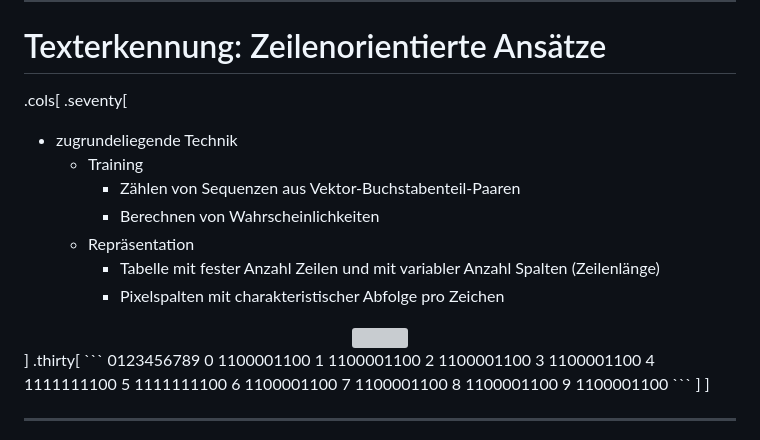
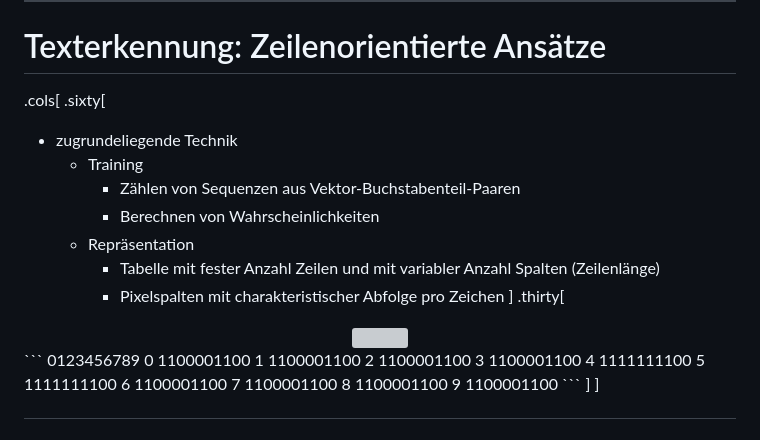
Before and after one commit to wrznr/seniorenakademie-mkn-2023, a Markdown page: content.md, the part around the change. Drawn GitHub-style; grey boxes are pictures that could not be loaded.

Commit message:
* Improve placement on slide 4

````diff
--- a/content.md
+++ b/content.md
@@ -390,7 +390,7 @@ den Nacht begegnen könnte, in Gnaden bewahren
 # Texterkennung: Zeilenorientierte Ansätze
 
 .cols[
-.seventy[
+.sixty[
 - zugrundeliegende Technik
     + Training
         * Zählen von Sequenzen aus Vektor-Buchstabenteil-Paaren
@@ -398,11 +398,11 @@ den Nacht begegnen könnte, in Gnaden bewahren
     + Repräsentation
         * Tabelle mit fester Anzahl Zeilen und mit variabler Anzahl Spalten (Zeilenlänge)
         * Pixelspalten mit charakteristischer Abfolge pro Zeichen
+]
+.thirty[
 <center>
 <img src="img/hi.png" style="width:150px"/>
 </center>
-]
-.thirty[
 ```
   0123456789
 0 1100001100
````
